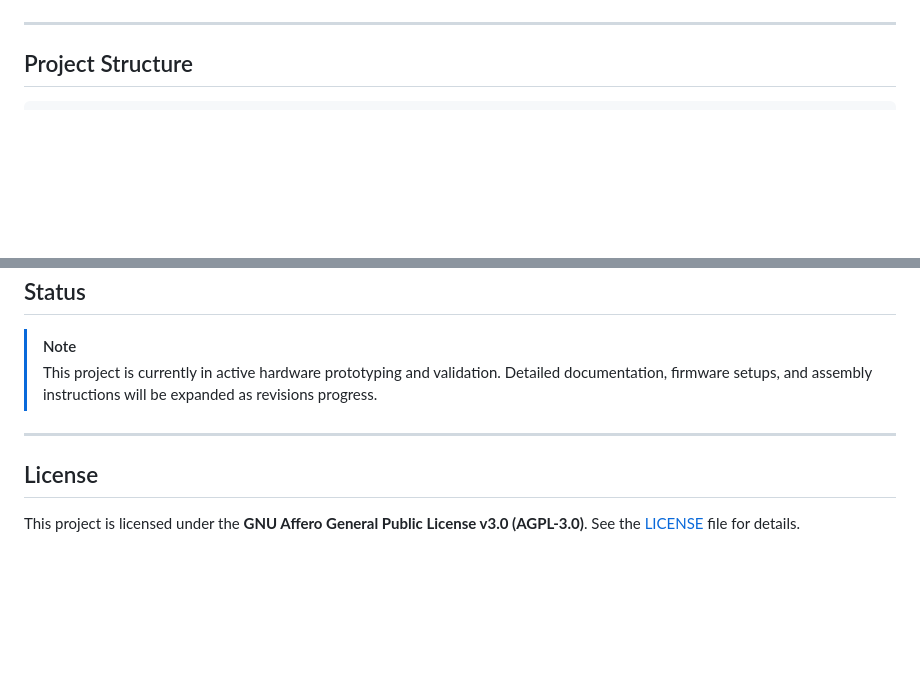
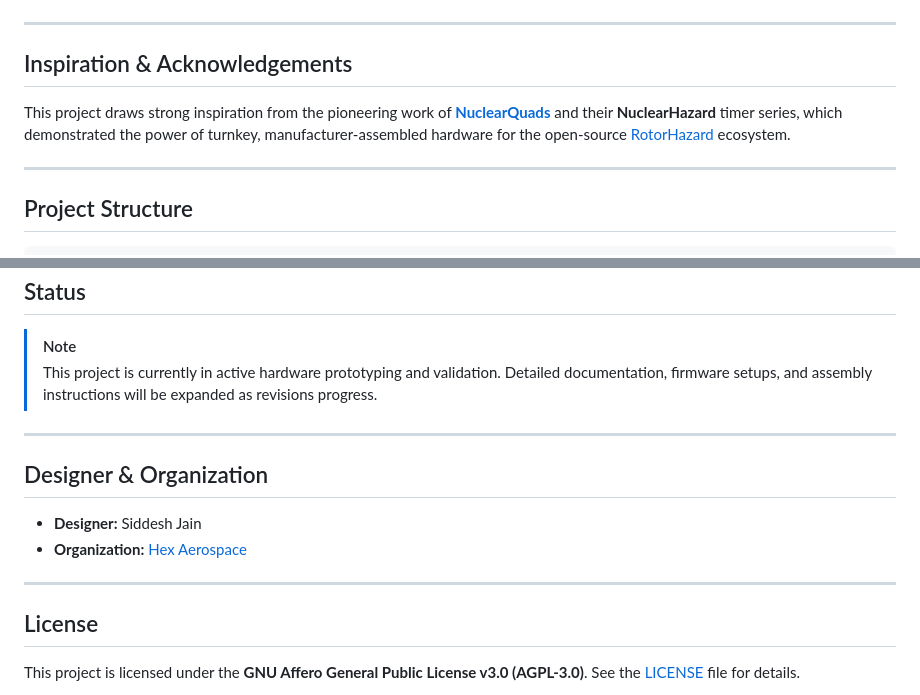
Before and after one commit to Spaceflakes/Sid-FPV-timer, a Markdown page: README.md, 2 parts joined by grey strips. Rendered like a GitHub page; blank space fills up the shorter version.

```diff
--- a/README.md
+++ b/README.md
@@ -30,6 +32,12 @@ An integrated, multi-node FPV drone race timing and lap tracking system designed
 <p align="center">
   <img src="img/pcb_angle.png" alt="Angled Perspective" width="85%">
 </p>
+
+---
+
+## Inspiration & Acknowledgements
+
+This project draws strong inspiration from the pioneering work of **[NuclearQuads](https://nuclearquads.com)** and their **NuclearHazard** timer series, which demonstrated the power of turnkey, manufacturer-assembled hardware for the open-source [RotorHazard](https://github.com/RotorHazard/RotorHazard) ecosystem.
 
 ---
 
@@ -54,6 +62,13 @@ Sid-FPV-timer/
 
 ---
 
+## Designer & Organization
+
+- **Designer:** Siddesh Jain
+- **Organization:** [Hex Aerospace](https://hexaerospace.in)
+
+---
+
 ## License
 
 This project is licensed under the **GNU Affero General Public License v3.0 (AGPL-3.0)**. See the [LICENSE](LICENSE) file for details.
```
Also changed, not shown: other parts of README.md (+5 -3 lines), img/pcb_angle.png, img/pcb_bottom.png, img/pcb_isometric.png, img/pcb_top.png, 1 other file.
